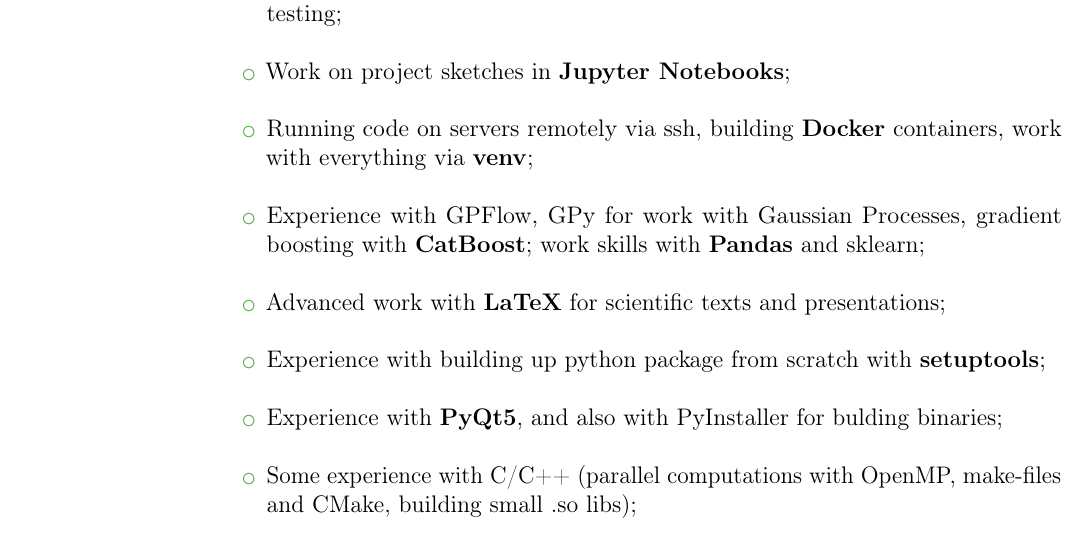
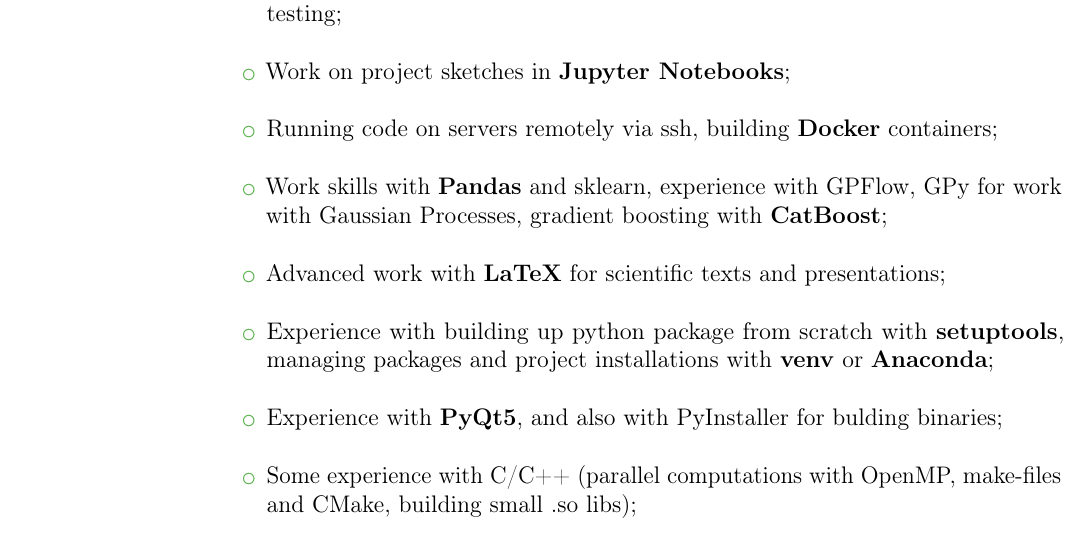
Before and after one commit to mihael-tunik/CV, a LaTeX CV (CV_en.tex): part of page 2 of 2, cut so that both start at the same text. Compiled offline with pdfLaTeX.

Commit message:
Updated info about skills

```diff
--- a/CV_en.tex
+++ b/CV_en.tex
@@ -50,10 +50,11 @@
 \item Decent 5-year experience with \textbf{Linux} [Ubuntu, Mint], system configuration, work via bash; \newline
 \item \textbf{Git} version control system, managing repositories in \textbf{Bitbucket} and \textbf{GitHub} (pull-requests, code review and so on), \textbf{Notion} for task-tracking, \textbf{pytest} for testing; \newline
 \item Work on project sketches in \textbf{Jupyter Notebooks}; \newline
-\item Running code on servers remotely via ssh, building \textbf{Docker} containers, work with everything via \textbf{venv}; \newline
-\item Experience with GPFlow, GPy for work with Gaussian Processes, gradient boosting with \textbf{CatBoost}; work skills with \textbf{Pandas} and sklearn;\newline
+\item Running code on servers remotely via ssh, building \textbf{Docker} containers; \newline
+\item Work skills with \textbf{Pandas} and sklearn, experience with GPFlow, GPy for work with Gaussian Processes, gradient boosting with \textbf{CatBoost};\newline
 \item Advanced work with \textbf{LaTeX} for scientific texts and presentations; \newline
-\item Experience with building up python package from scratch with \textbf{setuptools}; \newline
+\item Experience with building up python package from scratch with \textbf{setuptools},
+managing packages and project installations with \textbf{venv} or \textbf{Anaconda}; \newline
 \item Experience with \textbf{PyQt5}, and also with PyInstaller for bulding binaries; \newline
 \item Some experience with C/C++ (parallel computations with OpenMP, make-files and CMake, building small .so libs); \newline
 \item Basic knowledge of PostgreSQL (including pgAdmin and libpq++); \newline
```
